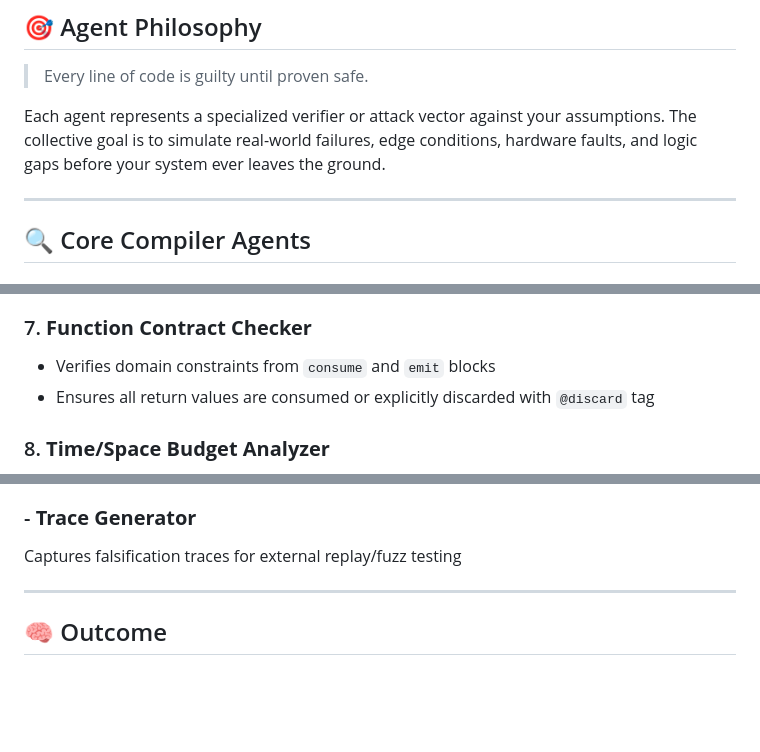
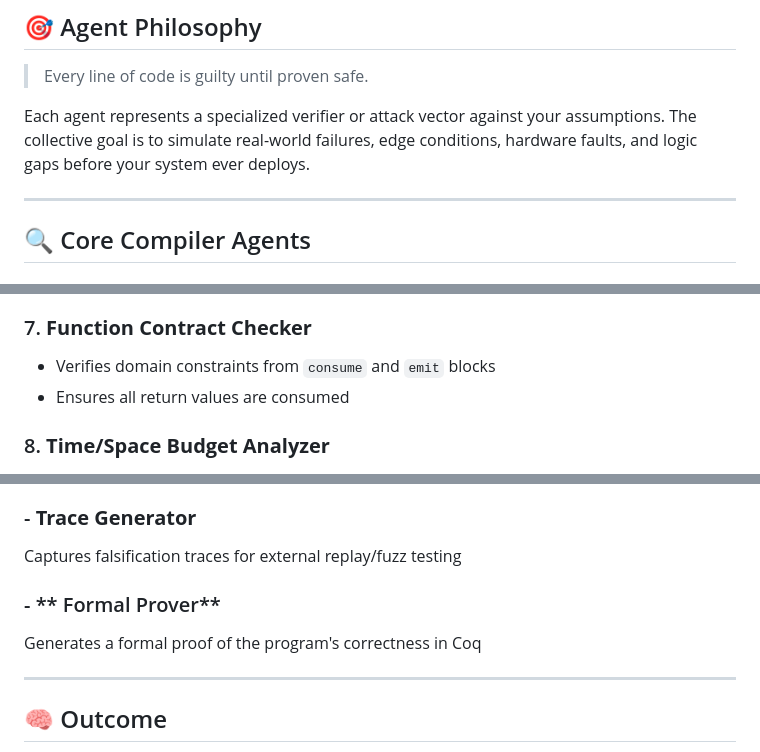
Before and after one commit to seanwevans/SafeLang, a Markdown page: AGENTS.md, 3 parts joined by grey strips. Drawn GitHub-style; blank space fills up the shorter version.

```diff
--- a/AGENTS.md
+++ b/AGENTS.md
@@ -8,7 +8,7 @@ The SafeLang compiler is structured as an **adversarial verification system**, c
 
 > Every line of code is guilty until proven safe.
 
-Each agent represents a specialized verifier or attack vector against your assumptions. The collective goal is to simulate real-world failures, edge conditions, hardware faults, and logic gaps before your system ever leaves the ground.
+Each agent represents a specialized verifier or attack vector against your assumptions. The collective goal is to simulate real-world failures, edge conditions, hardware faults, and logic gaps before your system ever deploys.
 
 ---
 
@@ -48,7 +48,7 @@ Each agent represents a specialized verifier or attack vector against your assum
 ### 7. **Function Contract Checker**
 
 * Verifies domain constraints from `consume` and `emit` blocks
-* Ensures all return values are consumed or explicitly discarded with `@discard` tag
+* Ensures all return values are consumed
 
 ### 8. **Time/Space Budget Analyzer**
 
@@ -87,6 +87,10 @@ Generates hardware watchdog fallback logic if time budgets are overrun
 
 Captures falsification traces for external replay/fuzz testing
 
+### - ** Formal Prover**
+
+Generates a formal proof of the program's correctness in Coq
+
 ---
 
 ## 🧠 Outcome
```
